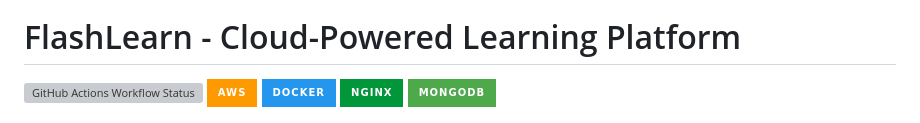
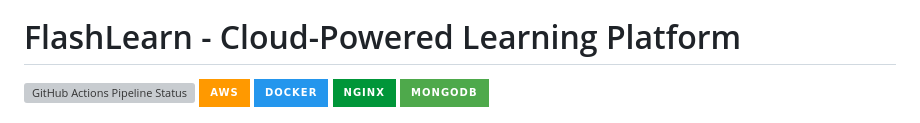
Before and after one commit to aimablM/FlashLearn, a Markdown page: README.md, the part around one of its changes. Drawn GitHub-style; badges without logos; grey boxes are pictures that could not be loaded.

Commit message:
-Update to readme

```diff
--- a/README.md
+++ b/README.md
@@ -4,7 +4,7 @@
 
 # FlashLearn - Cloud-Powered Learning Platform
 
-![GitHub Actions Workflow Status](https://img.shields.io/github/actions/workflow/status/aimablM/flashlearn/deploy.yml?label=CI%2FCD%20Pipeline&style=for-the-badge&logo=github-actions&logoColor=white)
+![GitHub Actions Pipeline Status](https://img.shields.io/github/actions/workflow/status/aimablM/flashlearn/deploy.yml?label=CI%2FCD%20Pipeline&style=for-the-badge&logo=github-actions&logoColor=white)
 ![AWS](https://img.shields.io/badge/AWS-%23FF9900.svg?style=for-the-badge&logo=amazon-aws&logoColor=white)
 ![Docker](https://img.shields.io/badge/Docker-2496ED?style=for-the-badge&logo=docker&logoColor=white)
 ![NGINX](https://img.shields.io/badge/NGINX-009639?style=for-the-badge&logo=nginx&logoColor=white)
```
Also changed, not shown: other parts of README.md (+1 -1 lines).
